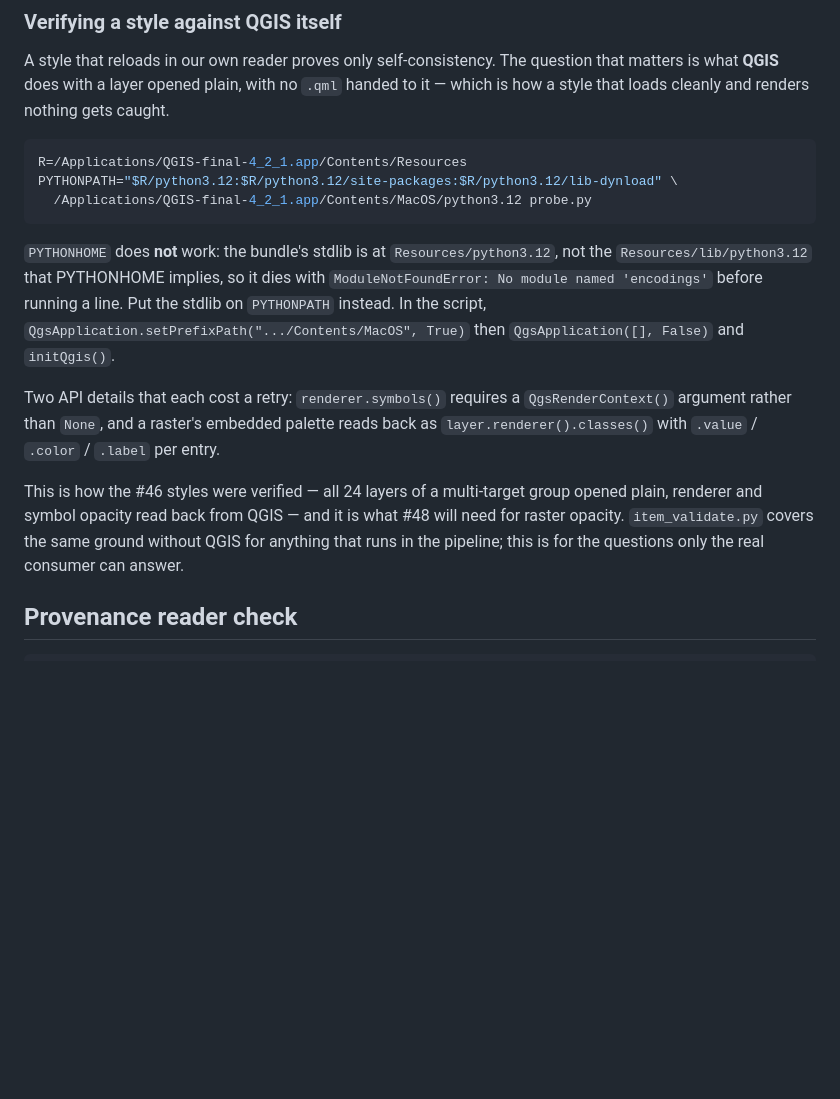
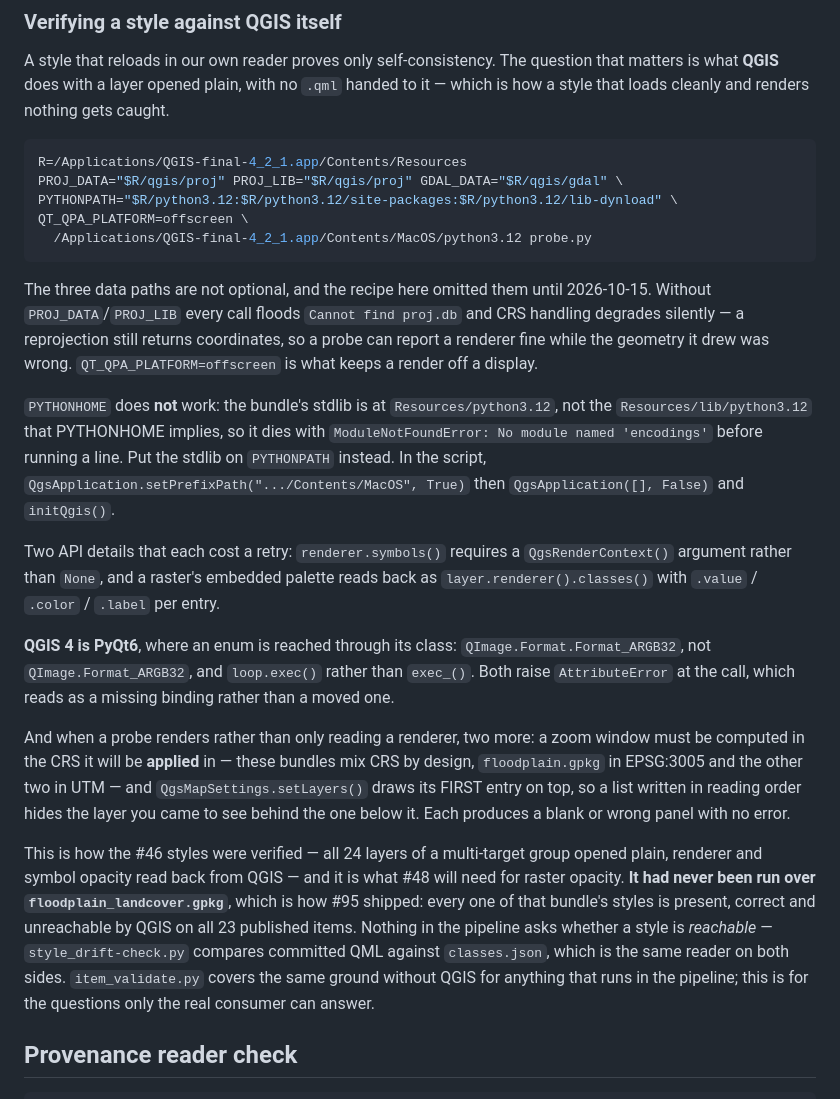
Before and after one commit to NewGraphEnvironment/stac_floodplains_bc, a Markdown page: scripts/README.md, the part around the change. GitHub-like rendering; blank space fills up the shorter version.

Commit message:
Correct the headless-QGIS recipe and record what it never covered (#95)
The documented incantation omitted PROJ_DATA/PROJ_LIB/GDAL_DATA and
QT_QPA_PLATFORM, so every call floods "Cannot find proj.db" and CRS
handling degrades without failing. Adds the PyQt6 enum/exec changes in
QGIS 4, the mixed-CRS zoom-window trap and setLayers() draw order, all
four hit while building the v2.0.0 demo.

Also names what the probe had never been run over: floodplain_landcover.gpkg,
whose styles are present, correct and unreachable on all 23 published
items (#95).

Co-Authored-By: Claude Opus 5 <noreply@anthropic.com>
Claude-Session: https://claude.ai/code/session_015v1B33fK13ay6W58wwWLRq

````diff
--- a/scripts/README.md
+++ b/scripts/README.md
@@ -493,9 +493,17 @@ style that loads cleanly and renders nothing gets caught.
 
 ```bash
 R=/Applications/QGIS-final-4_2_1.app/Contents/Resources
+PROJ_DATA="$R/qgis/proj" PROJ_LIB="$R/qgis/proj" GDAL_DATA="$R/qgis/gdal" \
 PYTHONPATH="$R/python3.12:$R/python3.12/site-packages:$R/python3.12/lib-dynload" \
+QT_QPA_PLATFORM=offscreen \
   /Applications/QGIS-final-4_2_1.app/Contents/MacOS/python3.12 probe.py
 ```
+
+The three data paths are not optional, and the recipe here omitted them until 2026-10-15.
+Without `PROJ_DATA`/`PROJ_LIB` every call floods `Cannot find proj.db` and CRS handling
+degrades silently — a reprojection still returns coordinates, so a probe can report a
+renderer fine while the geometry it drew was wrong. `QT_QPA_PLATFORM=offscreen` is what
+keeps a render off a display.
 
 `PYTHONHOME` does **not** work: the bundle's stdlib is at `Resources/python3.12`, not the
 `Resources/lib/python3.12` that PYTHONHOME implies, so it dies with
@@ -507,9 +515,23 @@ Two API details that each cost a retry: `renderer.symbols()` requires a `QgsRend
 argument rather than `None`, and a raster's embedded palette reads back as
 `layer.renderer().classes()` with `.value` / `.color` / `.label` per entry.
 
+**QGIS 4 is PyQt6**, where an enum is reached through its class: `QImage.Format.Format_ARGB32`,
+not `QImage.Format_ARGB32`, and `loop.exec()` rather than `exec_()`. Both raise
+`AttributeError` at the call, which reads as a missing binding rather than a moved one.
+
+And when a probe renders rather than only reading a renderer, two more: a zoom window must be
+computed in the CRS it will be **applied** in — these bundles mix CRS by design, `floodplain.gpkg`
+in EPSG:3005 and the other two in UTM — and `QgsMapSettings.setLayers()` draws its FIRST entry
+on top, so a list written in reading order hides the layer you came to see behind the one
+below it. Each produces a blank or wrong panel with no error.
+
 This is how the #46 styles were verified — all 24 layers of a multi-target group opened plain,
 renderer and symbol opacity read back from QGIS — and it is what #48 will need for raster
-opacity. `item_validate.py` covers the same ground without QGIS for anything that runs in the
+opacity. **It had never been run over `floodplain_landcover.gpkg`**, which is how #95 shipped:
+every one of that bundle's styles is present, correct and unreachable by QGIS on all 23
+published items. Nothing in the pipeline asks whether a style is *reachable* —
+`style_drift-check.py` compares committed QML against `classes.json`, which is the same
+reader on both sides. `item_validate.py` covers the same ground without QGIS for anything that runs in the
 pipeline; this is for the questions only the real consumer can answer.
 
 ## Provenance reader check
````
